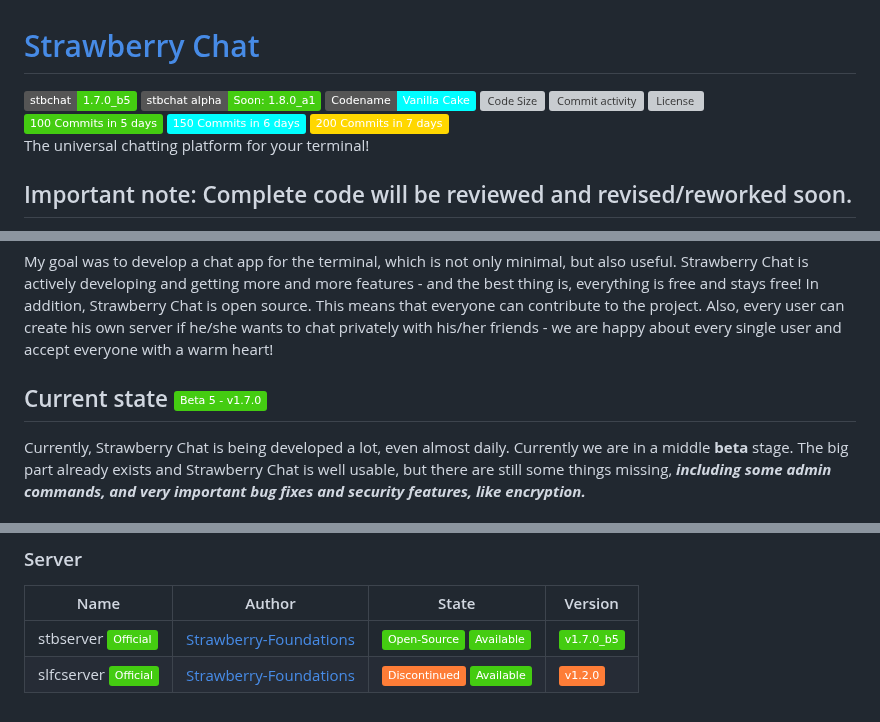
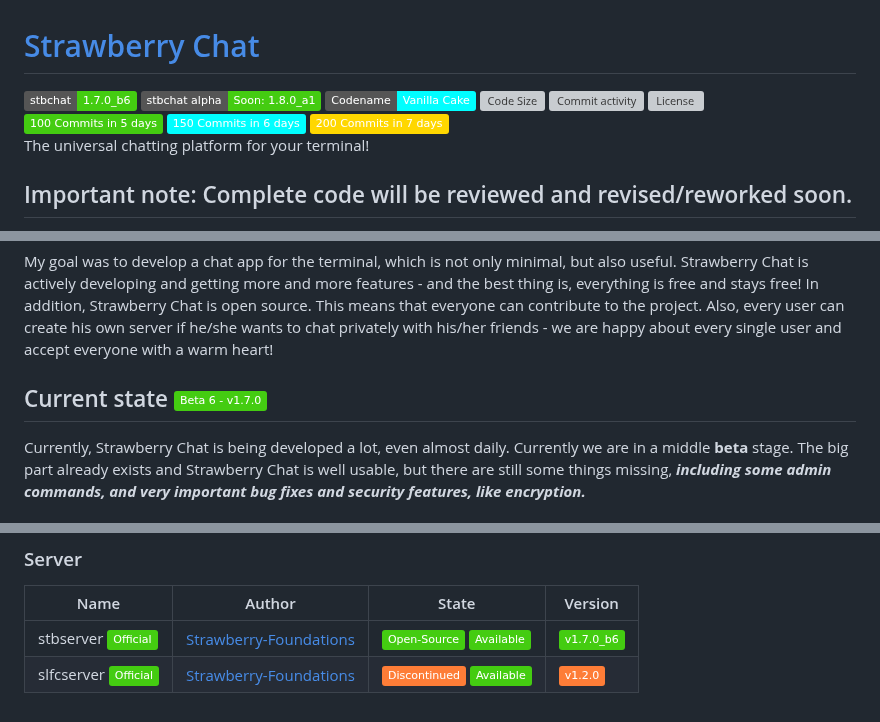
Before and after one commit to Strawberry-Foundations/strawberry-chat, a Markdown page: README.md, 3 parts joined by grey strips. Drawn GitHub-style; badges without logos; grey boxes are pictures that could not be loaded.

Commit message:
Updated server beta version

```diff
--- a/README.md
+++ b/README.md
@@ -1,5 +1,5 @@
 # [Strawberry Chat](https://github.com/orgs/Strawberry-Foundations/projects/1)
-![stbchat- v1.7.0_b5](https://img.shields.io/badge/stbchat-1.7.0__b5-success) ![stbchat- v1.7.0_b5](https://img.shields.io/badge/stbchat_alpha-Soon:_1.8.0__a1-success) ![codename](https://img.shields.io/badge/Codename-Vanilla_Cake-cyan) ![Code Size](https://img.shields.io/github/languages/code-size/Strawberry-Foundations/strawberry-chat) ![Commit activity](https://img.shields.io/github/commit-activity/w/Strawberry-Foundations/strawberry-chat) ![License](https://img.shields.io/github/license/Strawberry-Foundations/strawberry-chat)<br>![100commits](https://img.shields.io/badge/100_Commits_in_5_days-success) ![150commits](https://img.shields.io/badge/150_Commits_in_6_days-cyan) ![200commits](https://img.shields.io/badge/200_Commits_in_7_days-gold)<br>
+![stbchat- v1.7.0_b6](https://img.shields.io/badge/stbchat-1.7.0__b6-success) ![stbchat- v1.8.0](https://img.shields.io/badge/stbchat_alpha-Soon:_1.8.0__a1-success) ![codename](https://img.shields.io/badge/Codename-Vanilla_Cake-cyan) ![Code Size](https://img.shields.io/github/languages/code-size/Strawberry-Foundations/strawberry-chat) ![Commit activity](https://img.shields.io/github/commit-activity/w/Strawberry-Foundations/strawberry-chat) ![License](https://img.shields.io/github/license/Strawberry-Foundations/strawberry-chat)<br>![100commits](https://img.shields.io/badge/100_Commits_in_5_days-success) ![150commits](https://img.shields.io/badge/150_Commits_in_6_days-cyan) ![200commits](https://img.shields.io/badge/200_Commits_in_7_days-gold)<br>
 The universal chatting platform for your terminal!
 
 ## Important note: Complete code will be reviewed and revised/reworked soon.
@@ -12,7 +12,7 @@ Strawberry Chat is a simple chat platform based on Python TCP sockets. It allows
 My goal was to develop a chat app for the terminal, which is not only minimal, but also useful. Strawberry Chat is actively developing and getting more and more features - and the best thing is, everything is free and stays free!
 In addition, Strawberry Chat is open source. This means that everyone can contribute to the project. Also, every user can create his own server if he/she wants to chat privately with his/her friends - we are happy about every single user and accept everyone with a warm heart!
 
-## Current state ![beta](https://img.shields.io/badge/Beta_5_--_v1.7.0-success)
+## Current state ![beta](https://img.shields.io/badge/Beta_6_--_v1.7.0-success)
 Currently, Strawberry Chat is being developed a lot, even almost daily. Currently we are in a middle **beta** stage. The big part already exists and Strawberry Chat is well usable, but there are still some things missing, ***including some admin commands, and very important bug fixes and security features, like encryption.***
 
 ## Disclaimer
@@ -38,5 +38,5 @@ I don't want to see issues that talk about that encryption doesn't exist and how
 ### Server
 | Name                                                                             | Author                                                              | State                   | Version                                                                  |
 | --                                                                     | --                                                        | --                      | --                                                                       |
-| stbserver ![official](https://img.shields.io/badge/Official-success)  | [Strawberry-Foundations](https://github.com/Strawberry-Foundations) | ![state](https://img.shields.io/badge/Open--Source-success) ![state](https://img.shields.io/badge/Available-success)  | ![version](https://img.shields.io/badge/v1.7.0__b5-success)              |
+| stbserver ![official](https://img.shields.io/badge/Official-success)  | [Strawberry-Foundations](https://github.com/Strawberry-Foundations) | ![state](https://img.shields.io/badge/Open--Source-success) ![state](https://img.shields.io/badge/Available-success)  | ![version](https://img.shields.io/badge/v1.7.0__b6-success)              |
 | slfcserver ![official](https://img.shields.io/badge/Official-success) | [Strawberry-Foundations](https://github.com/Strawberry-Foundations) | ![version](https://img.shields.io/badge/Discontinued-orange) ![state](https://img.shields.io/badge/Available-success) | ![version](https://img.shields.io/badge/v1.2.0-orange)                   |
```
